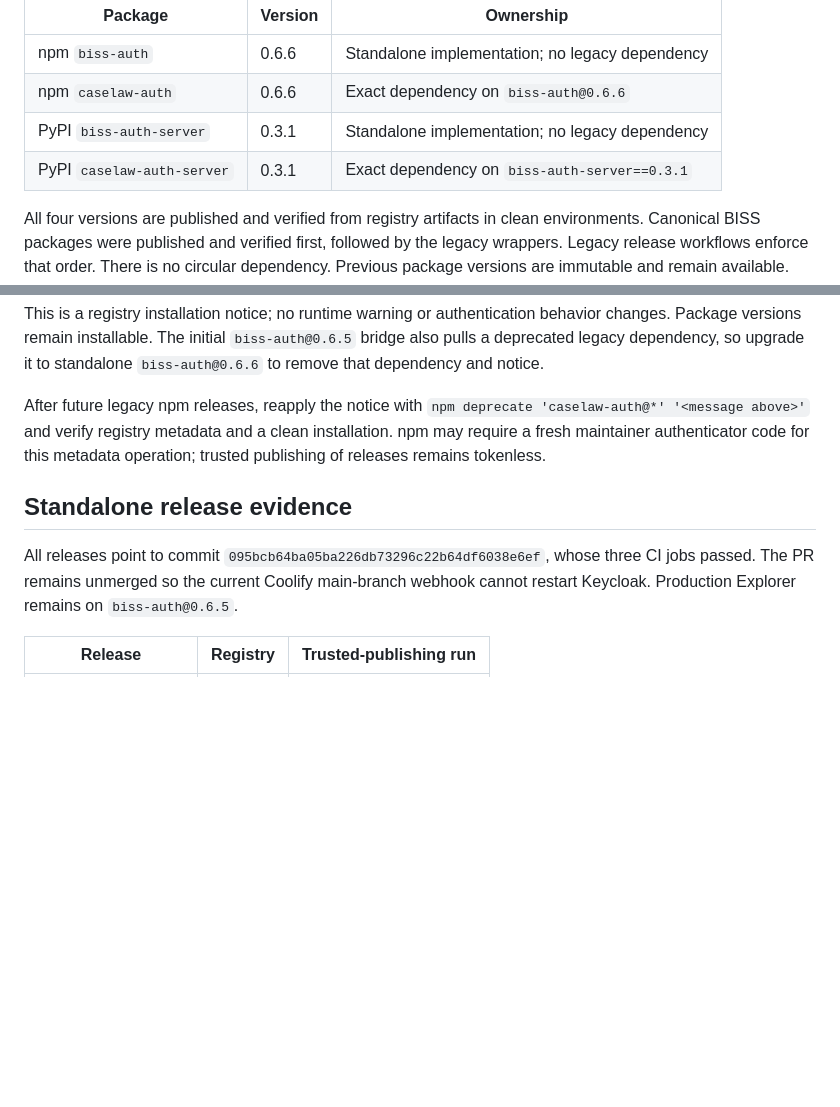
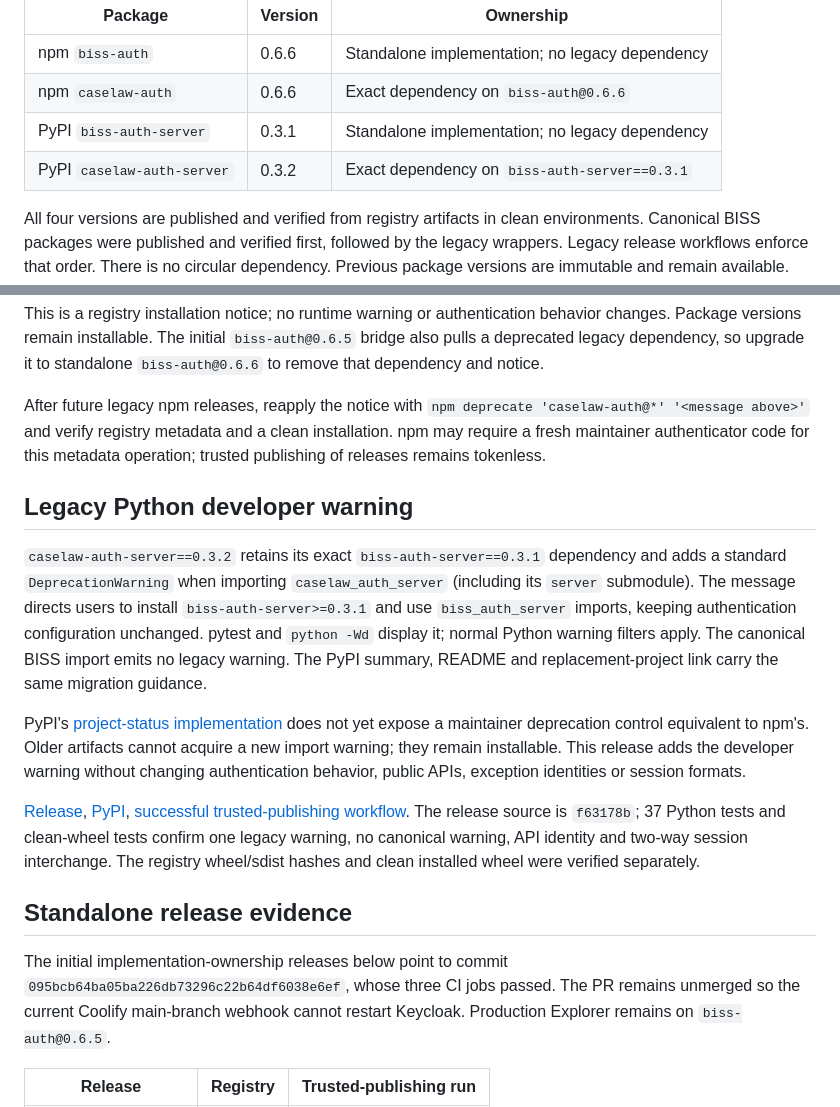
Before and after one commit to MaastrichtU-BISS/caselaw-auth, a Markdown page: docs/BISS_AUTH_MIGRATION.md, 2 parts joined by grey strips. Drawn GitHub-style; blank space fills up the shorter version.

Commit message:
docs: record Python migration warning release

```diff
--- a/docs/BISS_AUTH_MIGRATION.md
+++ b/docs/BISS_AUTH_MIGRATION.md
@@ -12,7 +12,7 @@ The published standalone releases reverse the initial compatibility bridge:
 | npm `biss-auth` | 0.6.6 | Standalone implementation; no legacy dependency |
 | npm `caselaw-auth` | 0.6.6 | Exact dependency on `biss-auth@0.6.6` |
 | PyPI `biss-auth-server` | 0.3.1 | Standalone implementation; no legacy dependency |
-| PyPI `caselaw-auth-server` | 0.3.1 | Exact dependency on `biss-auth-server==0.3.1` |
+| PyPI `caselaw-auth-server` | 0.3.2 | Exact dependency on `biss-auth-server==0.3.1` |
 
 All four versions are published and verified from registry artifacts in clean
 environments. Canonical BISS packages were published and verified first, followed
@@ -44,9 +44,34 @@ After future legacy npm releases, reapply the notice with `npm deprecate
 installation. npm may require a fresh maintainer authenticator code for this
 metadata operation; trusted publishing of releases remains tokenless.
 
+## Legacy Python developer warning
+
+`caselaw-auth-server==0.3.2` retains its exact `biss-auth-server==0.3.1`
+dependency and adds a standard `DeprecationWarning` when importing
+`caselaw_auth_server` (including its `server` submodule). The message directs
+users to install `biss-auth-server>=0.3.1` and use `biss_auth_server` imports,
+keeping authentication configuration unchanged. pytest and `python -Wd` display
+it; normal Python warning filters apply. The canonical BISS import emits no
+legacy warning. The PyPI summary, README and replacement-project link carry the
+same migration guidance.
+
+PyPI's [project-status implementation](https://blog.pypi.org/posts/2025-08-14-project-status-markers/)
+does not yet expose a maintainer deprecation control equivalent to npm's.
+Older artifacts cannot acquire a new import warning; they remain installable.
+This release adds the developer warning without changing authentication behavior,
+public APIs, exception identities or session formats.
+
+[Release](https://github.com/MaastrichtU-BISS/caselaw-auth/releases/tag/python-v0.3.2),
+[PyPI](https://pypi.org/project/caselaw-auth-server/0.3.2/),
+[successful trusted-publishing workflow](https://github.com/MaastrichtU-BISS/caselaw-auth/actions/runs/43133825869).
+The release source is `f63178b`; 37 Python tests and clean-wheel tests confirm one
+legacy warning, no canonical warning, API identity and two-way session interchange.
+The registry wheel/sdist hashes and clean installed wheel were verified separately.
+
 ## Standalone release evidence
 
-All releases point to commit `095bcb64ba05ba226db73296c22b64df6038e6ef`, whose
+The initial implementation-ownership releases below point to commit
+`095bcb64ba05ba226db73296c22b64df6038e6ef`, whose
 three CI jobs passed. The PR remains unmerged so the current Coolify main-branch
 webhook cannot restart Keycloak. Production Explorer remains on `biss-auth@0.6.5`.
 
```
